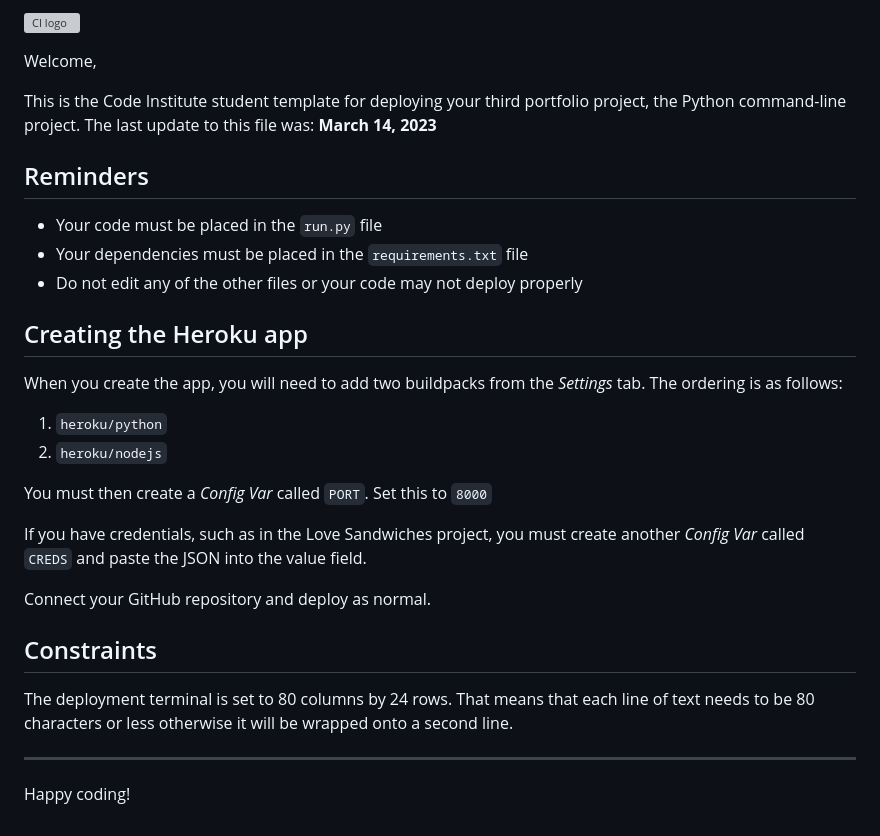
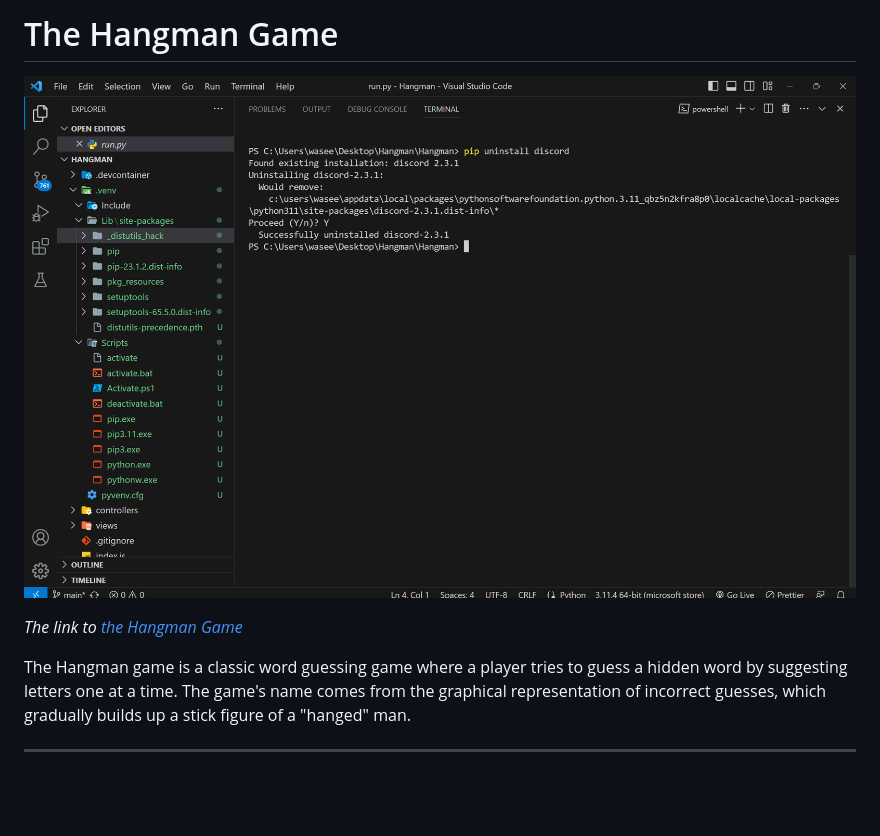
Before and after one commit to WaseemRabah/Hangman, a Markdown page: README.md, the part around the change. Drawn GitHub-style; pictures changed too: documentation/hangman-responsive.png (added); blank space fills up the shorter version; grey boxes are pictures that could not be loaded.

Commit message:
Add the introduction section to the readme file

```diff
--- a/README.md
+++ b/README.md
@@ -1,32 +1,9 @@
-![CI logo](https://codeinstitute.s3.amazonaws.com/fullstack/ci_logo_small.png)
+# The Hangman Game
 
-Welcome,
+![Responsive Mockup](documentation/hangman-responsive.png)
 
-This is the Code Institute student template for deploying your third portfolio project, the Python command-line project. The last update to this file was: **March 14, 2023**
+*The link to [the Hangman Game](https://hangmanap-507a8f5d3e20.herokuapp.com/)*
 
-## Reminders
-
-- Your code must be placed in the `run.py` file
-- Your dependencies must be placed in the `requirements.txt` file
-- Do not edit any of the other files or your code may not deploy properly
-
-## Creating the Heroku app
-
-When you create the app, you will need to add two buildpacks from the _Settings_ tab. The ordering is as follows:
-
-1. `heroku/python`
-2. `heroku/nodejs`
-
-You must then create a _Config Var_ called `PORT`. Set this to `8000`
-
-If you have credentials, such as in the Love Sandwiches project, you must create another _Config Var_ called `CREDS` and paste the JSON into the value field.
-
-Connect your GitHub repository and deploy as normal.
-
-## Constraints
-
-The deployment terminal is set to 80 columns by 24 rows. That means that each line of text needs to be 80 characters or less otherwise it will be wrapped onto a second line.
+The Hangman game is a classic word guessing game where a player tries to guess a hidden word by suggesting letters one at a time. The game's name comes from the graphical representation of incorrect guesses, which gradually builds up a stick figure of a "hanged" man.
 
 ---
-
-Happy coding!
```
